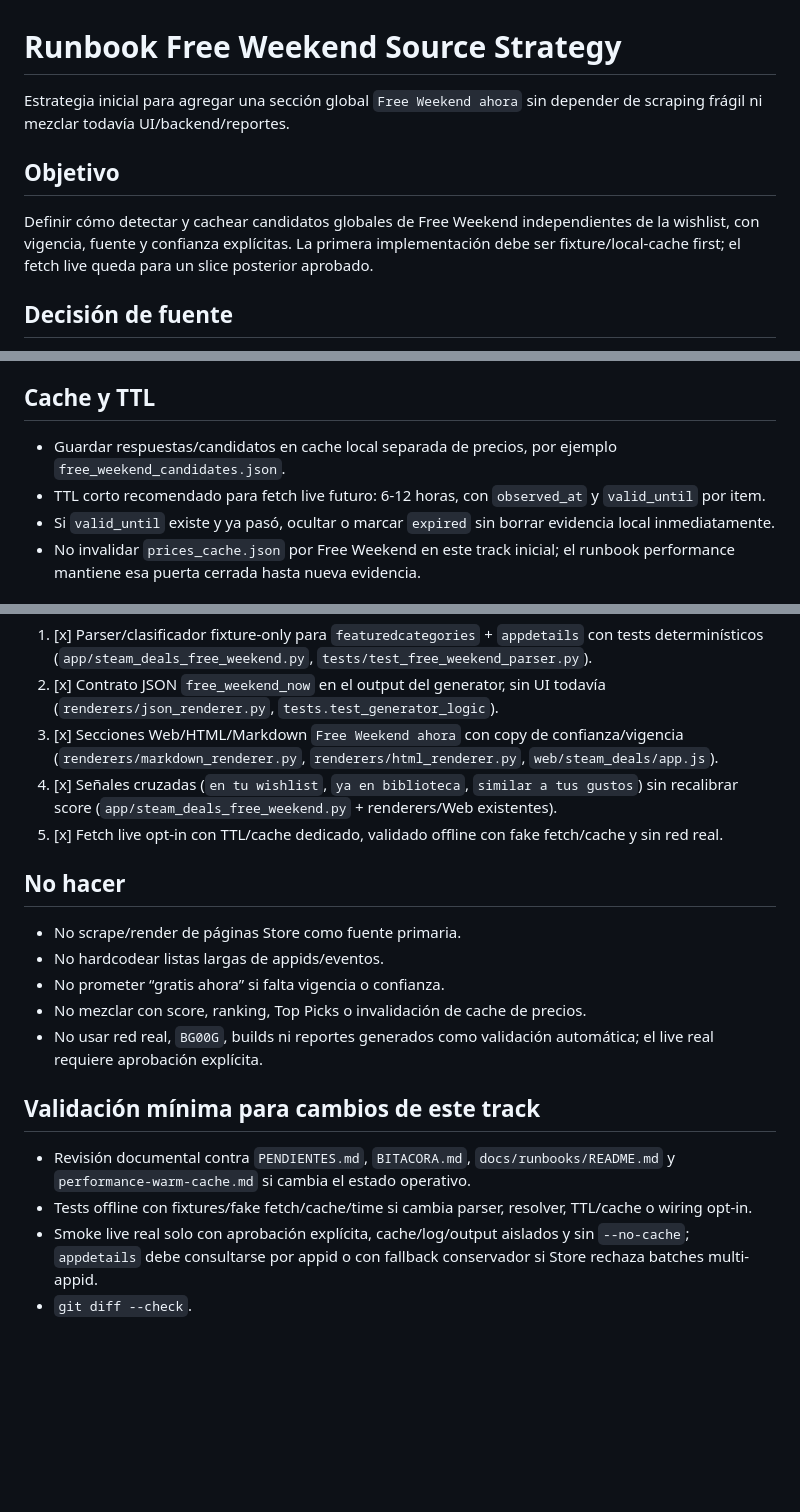
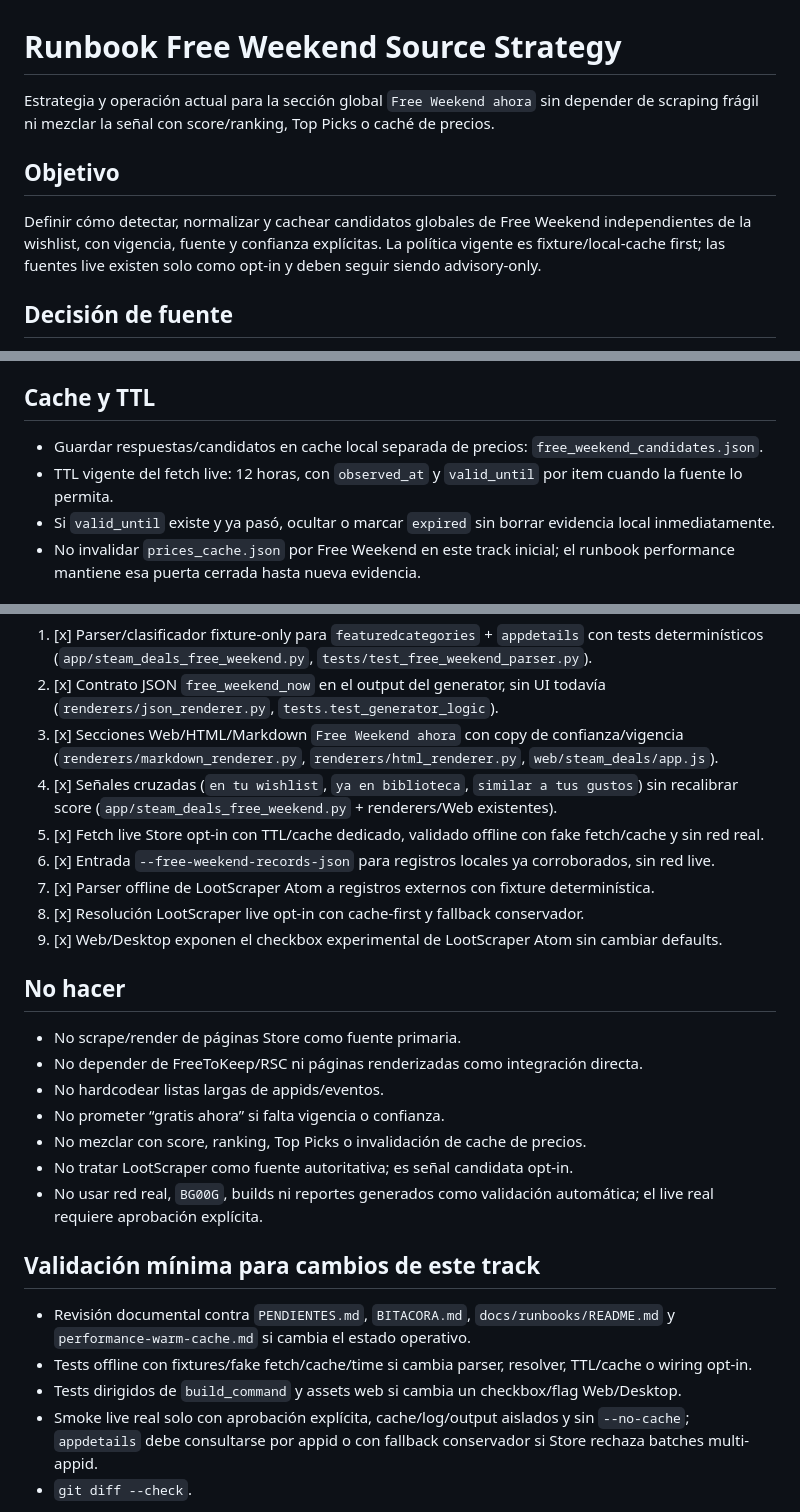
Before and after one commit to ScptDt/steam-wishlist-deals, a Markdown page: docs/runbooks/free-weekend-source-strategy.md, 3 parts joined by grey strips. GitHub-like rendering; blank space fills up the shorter version.

```diff
--- a/docs/runbooks/free-weekend-source-strategy.md
+++ b/docs/runbooks/free-weekend-source-strategy.md
@@ -1,10 +1,10 @@
 # Runbook Free Weekend Source Strategy
 
-Estrategia inicial para agregar una sección global `Free Weekend ahora` sin depender de scraping frágil ni mezclar todavía UI/backend/reportes.
+Estrategia y operación actual para la sección global `Free Weekend ahora` sin depender de scraping frágil ni mezclar la señal con score/ranking, Top Picks o caché de precios.
 
 ## Objetivo
 
-Definir cómo detectar y cachear candidatos globales de Free Weekend independientes de la wishlist, con vigencia, fuente y confianza explícitas. La primera implementación debe ser fixture/local-cache first; el fetch live queda para un slice posterior aprobado.
+Definir cómo detectar, normalizar y cachear candidatos globales de Free Weekend independientes de la wishlist, con vigencia, fuente y confianza explícitas. La política vigente es fixture/local-cache first; las fuentes live existen solo como opt-in y deben seguir siendo advisory-only.
 
 ## Decisión de fuente
 
@@ -91,8 +111,8 @@ El contrato futuro puede exponerse como `free_weekend_now` en JSON, pero este sl
 
 ## Cache y TTL
 
-- Guardar respuestas/candidatos en cache local separada de precios, por ejemplo `free_weekend_candidates.json`.
-- TTL corto recomendado para fetch live futuro: 6-12 horas, con `observed_at` y `valid_until` por item.
+- Guardar respuestas/candidatos en cache local separada de precios: `free_weekend_candidates.json`.
+- TTL vigente del fetch live: 12 horas, con `observed_at` y `valid_until` por item cuando la fuente lo permita.
 - Si `valid_until` existe y ya pasó, ocultar o marcar `expired` sin borrar evidencia local inmediatamente.
 - No invalidar `prices_cache.json` por Free Weekend en este track inicial; el runbook performance mantiene esa puerta cerrada hasta nueva evidencia.
 
@@ -102,19 +122,26 @@ El contrato futuro puede exponerse como `free_weekend_now` en JSON, pero este sl
 2. [x] Contrato JSON `free_weekend_now` en el output del generator, sin UI todavía (`renderers/json_renderer.py`, `tests.test_generator_logic`).
 3. [x] Secciones Web/HTML/Markdown `Free Weekend ahora` con copy de confianza/vigencia (`renderers/markdown_renderer.py`, `renderers/html_renderer.py`, `web/steam_deals/app.js`).
 4. [x] Señales cruzadas (`en tu wishlist`, `ya en biblioteca`, `similar a tus gustos`) sin recalibrar score (`app/steam_deals_free_weekend.py` + renderers/Web existentes).
-5. [x] Fetch live opt-in con TTL/cache dedicado, validado offline con fake fetch/cache y sin red real.
+5. [x] Fetch live Store opt-in con TTL/cache dedicado, validado offline con fake fetch/cache y sin red real.
+6. [x] Entrada `--free-weekend-records-json` para registros locales ya corroborados, sin red live.
+7. [x] Parser offline de LootScraper Atom a registros externos con fixture determinística.
+8. [x] Resolución LootScraper live opt-in con cache-first y fallback conservador.
+9. [x] Web/Desktop exponen el checkbox experimental de LootScraper Atom sin cambiar defaults.
 
 ## No hacer
 
 - No scrape/render de páginas Store como fuente primaria.
+- No depender de FreeToKeep/RSC ni páginas renderizadas como integración directa.
 - No hardcodear listas largas de appids/eventos.
 - No prometer “gratis ahora” si falta vigencia o confianza.
 - No mezclar con score, ranking, Top Picks o invalidación de cache de precios.
+- No tratar LootScraper como fuente autoritativa; es señal candidata opt-in.
 - No usar red real, `BG00G`, builds ni reportes generados como validación automática; el live real requiere aprobación explícita.
 
 ## Validación mínima para cambios de este track
 
 - Revisión documental contra `PENDIENTES.md`, `BITACORA.md`, `docs/runbooks/README.md` y `performance-warm-cache.md` si cambia el estado operativo.
 - Tests offline con fixtures/fake fetch/cache/time si cambia parser, resolver, TTL/cache o wiring opt-in.
+- Tests dirigidos de `build_command` y assets web si cambia un checkbox/flag Web/Desktop.
 - Smoke live real solo con aprobación explícita, cache/log/output aislados y sin `--no-cache`; `appdetails` debe consultarse por appid o con fallback conservador si Store rechaza batches multi-appid.
 - `git diff --check`.
```
Also changed, not shown: other parts of docs/runbooks/free-weekend-source-strategy.md (+22 -2 lines), README.md (+17 -0 lines), docs/runbooks/README.md (+1 -1 lines).
